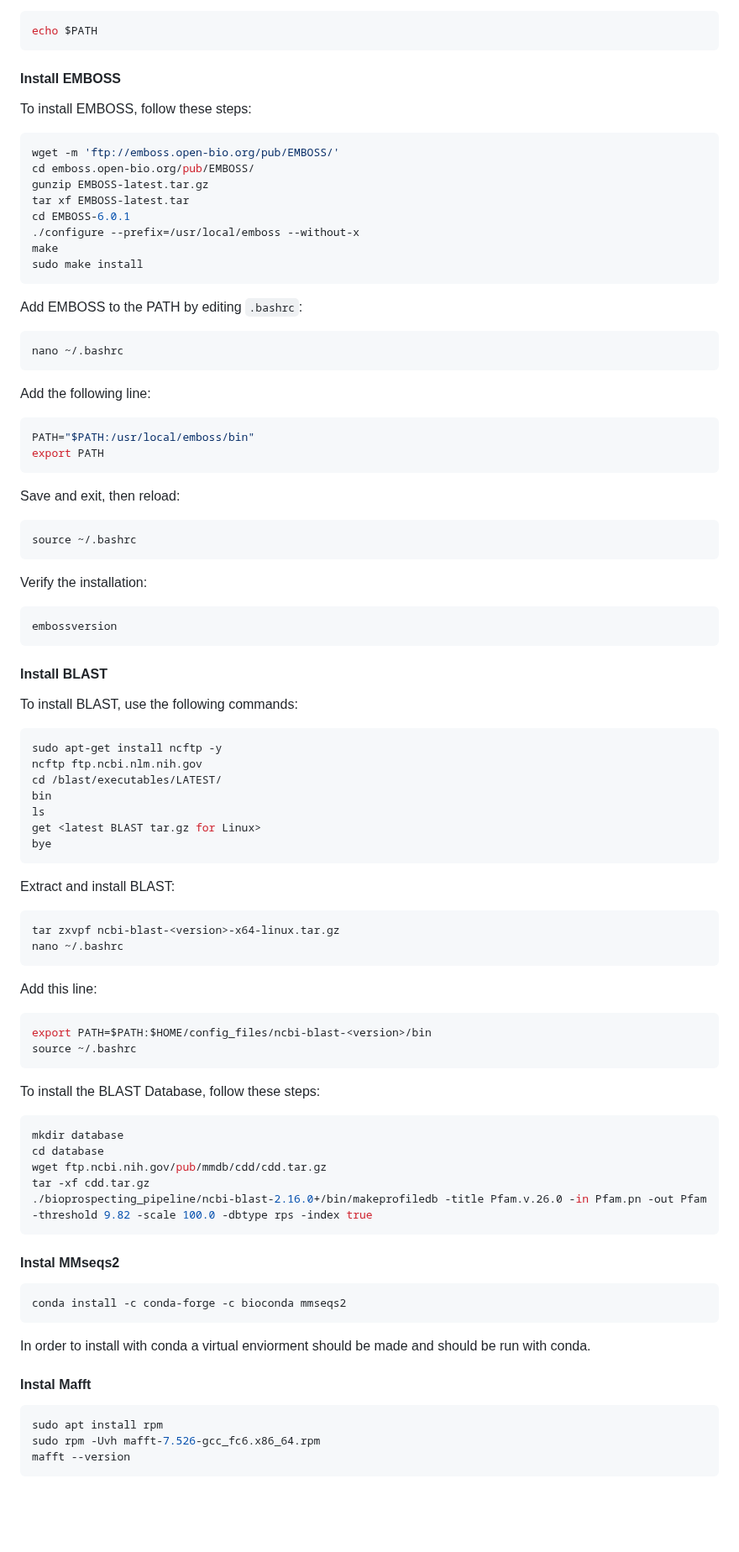
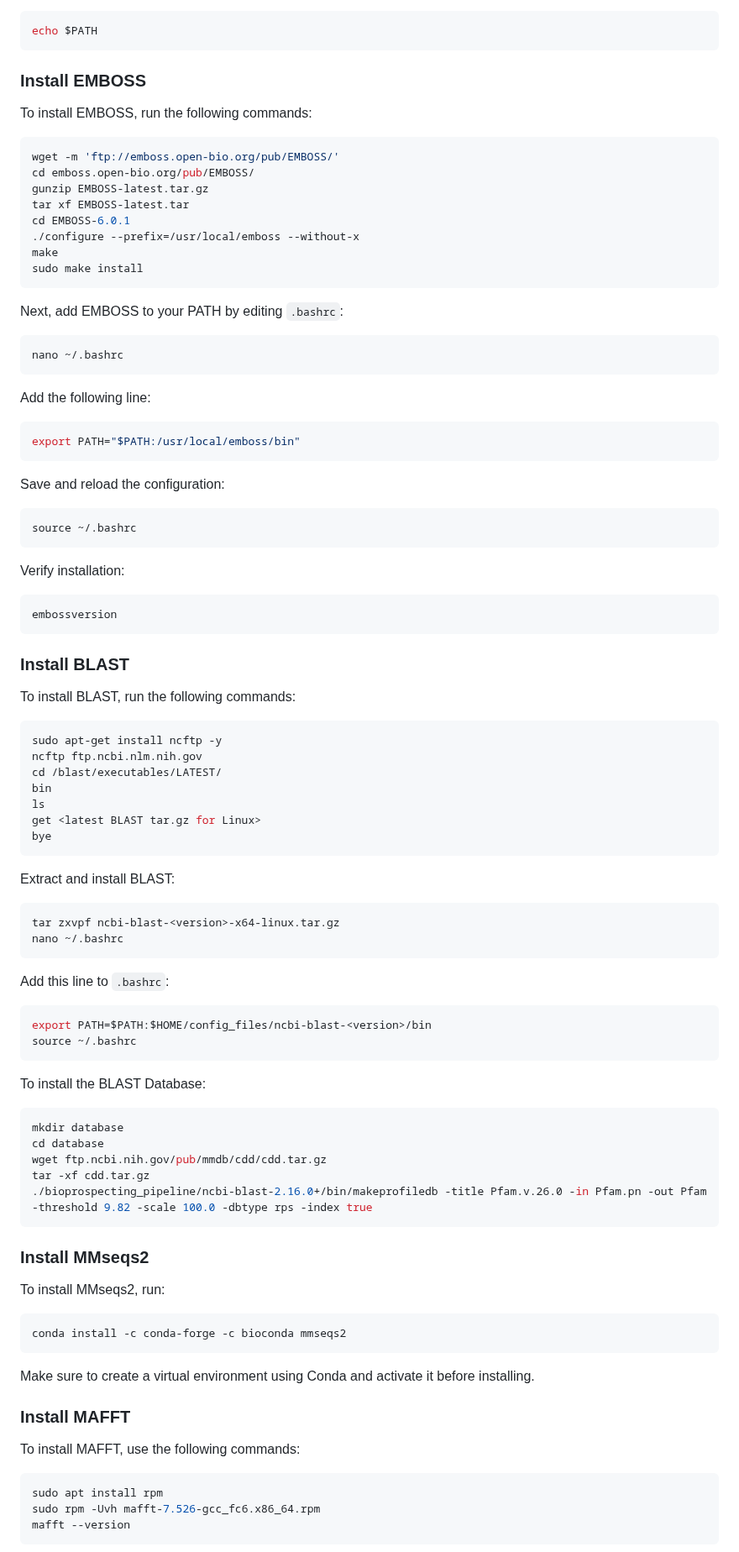
Before and after one commit to Integra-tx/Piggybac_bioprospecting_pipeline, a Markdown page: README.md, the part around one of its changes. Shown at 84% size. Drawn GitHub-style; blank space fills up the shorter version.

````diff
--- a/README.md
+++ b/README.md
@@ -81,8 +104,9 @@ Verify the change:
 echo $PATH
 ```
 
-#### Install EMBOSS
-To install EMBOSS, follow these steps:
+### Install EMBOSS
+
+To install EMBOSS, run the following commands:
 
 ```bash
 wget -m 'ftp://emboss.open-bio.org/pub/EMBOSS/'
@@ -95,7 +119,7 @@ make
 sudo make install
 ```
 
-Add EMBOSS to the PATH by editing `.bashrc`:
+Next, add EMBOSS to your PATH by editing `.bashrc`:
 
 ```bash
 nano ~/.bashrc
@@ -104,24 +128,24 @@ nano ~/.bashrc
 Add the following line:
 
 ```bash
-PATH="$PATH:/usr/local/emboss/bin"
-export PATH
+export PATH="$PATH:/usr/local/emboss/bin"
 ```
 
-Save and exit, then reload:
+Save and reload the configuration:
 
 ```bash
 source ~/.bashrc
 ```
 
-Verify the installation:
+Verify installation:
 
 ```bash
 embossversion
 ```
 
-#### Install BLAST
-To install BLAST, use the following commands:
+### Install BLAST
+
+To install BLAST, run the following commands:
 
 ```bash
 sudo apt-get install ncftp -y
@@ -140,14 +164,14 @@ tar zxvpf ncbi-blast-<version>-x64-linux.tar.gz
 nano ~/.bashrc
 ```
 
-Add this line:
+Add this line to `.bashrc`:
 
 ```bash
 export PATH=$PATH:$HOME/config_files/ncbi-blast-<version>/bin
 source ~/.bashrc
 ```
 
-To install the BLAST Database, follow these steps:
+To install the BLAST Database:
 
 ```bash
 mkdir database
@@ -156,13 +180,21 @@ wget ftp.ncbi.nih.gov/pub/mmdb/cdd/cdd.tar.gz
 tar -xf cdd.tar.gz
 ./bioprospecting_pipeline/ncbi-blast-2.16.0+/bin/makeprofiledb -title Pfam.v.26.0 -in Pfam.pn -out Pfam -threshold 9.82 -scale 100.0 -dbtype rps -index true
 ```
-#### Instal MMseqs2
+
+### Install MMseqs2
+
+To install MMseqs2, run:
+
 ```bash
 conda install -c conda-forge -c bioconda mmseqs2
 ```
-In order to install with conda a virtual enviorment should be made and should be run with conda.
 
-#### Instal Mafft
+Make sure to create a virtual environment using Conda and activate it before installing.
+
+### Install MAFFT
+
+To install MAFFT, use the following commands:
+
 ```bash
 sudo apt install rpm
 sudo rpm -Uvh mafft-7.526-gcc_fc6.x86_64.rpm
````
Also changed, not shown: other parts of README.md (+58 -27 lines).
